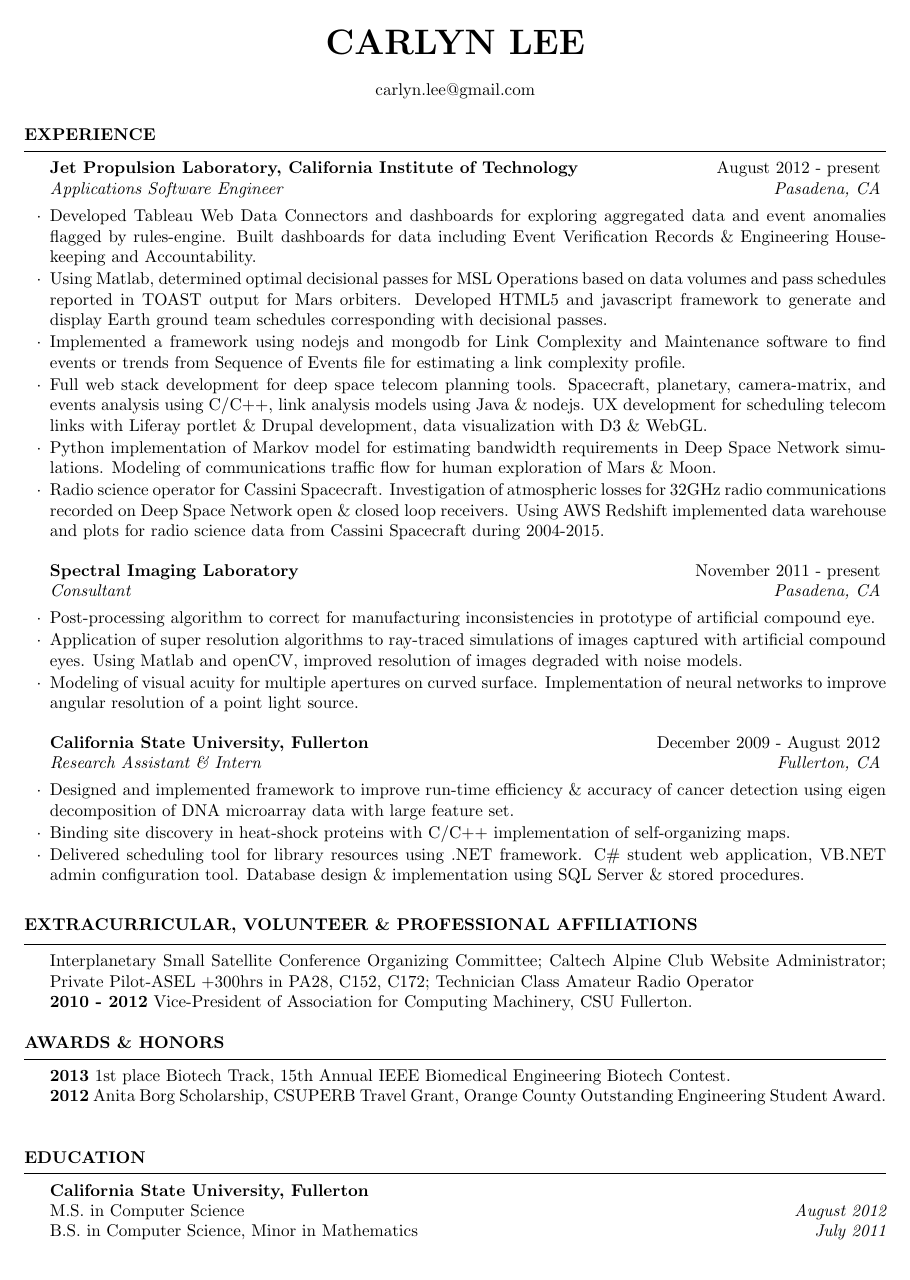
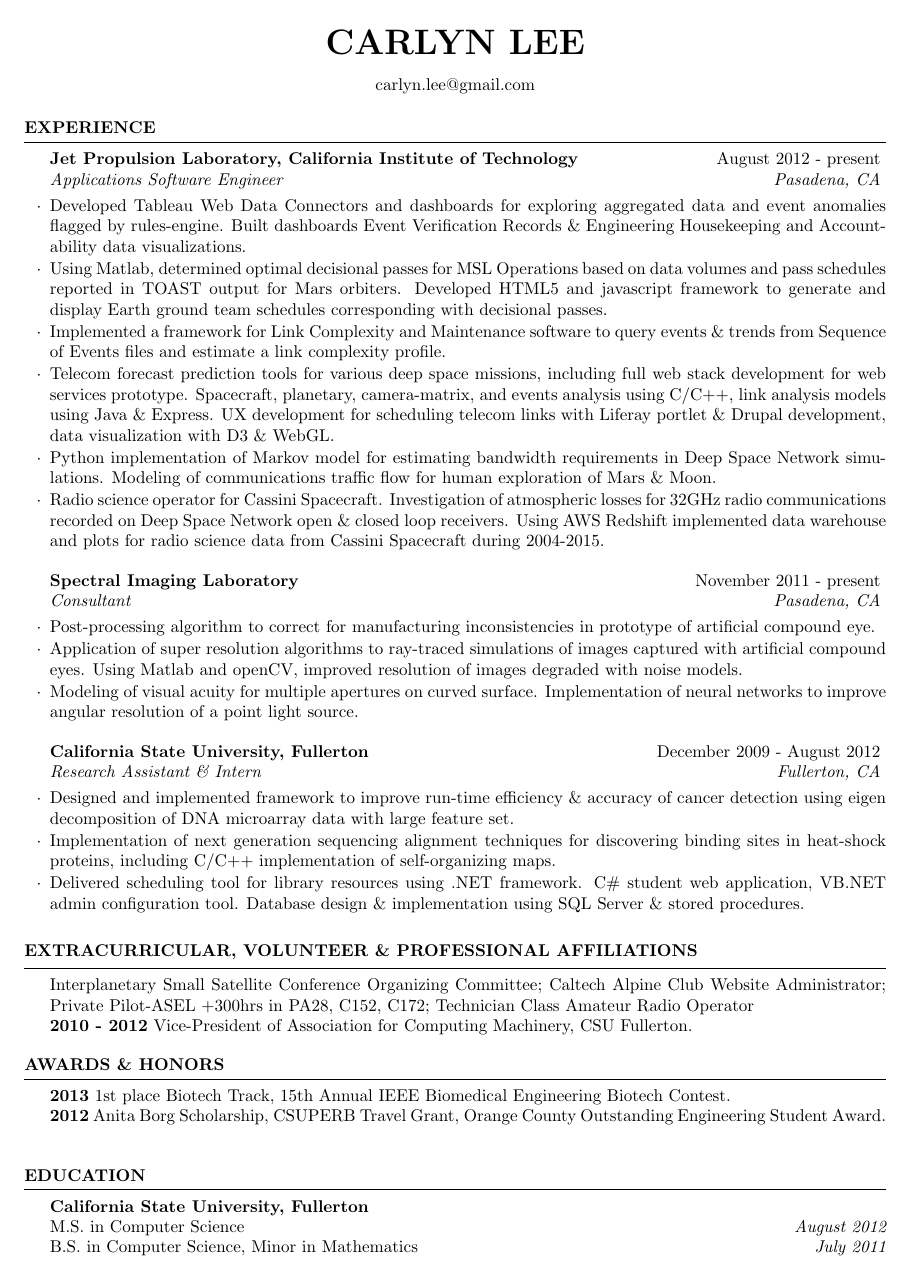
Before and after one commit to carlynlee/lee-carlyn_resume, a LaTeX CV (lee-carlyn_resume.tex, which reads parskip.sty): the whole page. Compiled offline with pdfLaTeX.

```diff
--- a/lee-carlyn_resume.tex
+++ b/lee-carlyn_resume.tex
@@ -46,10 +46,10 @@
 
 \begin{rSection}{Experience}
 \begin{rSubsection}{Jet Propulsion Laboratory, California Institute of Technology}{August 2012 - present}{Applications Software Engineer}{Pasadena, CA}
-\item Developed Tableau Web Data Connectors and dashboards for exploring aggregated data and event anomalies flagged by rules-engine. Built dashboards for data including Event Verification Records \& Engineering Housekeeping and Accountability.
+\item Developed Tableau Web Data Connectors and dashboards for exploring aggregated data and event anomalies flagged by rules-engine. Built dashboards Event Verification Records \& Engineering Housekeeping and Accountability data visualizations.
 \item Using Matlab, determined optimal decisional passes for MSL Operations based on data volumes and pass schedules reported in TOAST output for Mars orbiters. Developed HTML5 and javascript framework to generate and display Earth ground team schedules corresponding with decisional passes.
-\item Implemented a framework using nodejs and mongodb for Link Complexity and Maintenance software to find events or trends from Sequence of Events file for estimating a link complexity profile.
-\item Full web stack development for deep space telecom planning tools. Spacecraft, planetary, camera-matrix, and events analysis using C/C++, link analysis models using Java \& nodejs. UX development for scheduling telecom links with Liferay portlet \& Drupal development, data visualization with D3 \& WebGL.
+\item Implemented a framework for Link Complexity and Maintenance software to query events \& trends from Sequence of Events files and estimate a link complexity profile.
+\item Telecom forecast prediction tools for various deep space missions, including full web stack development for web services prototype. Spacecraft, planetary, camera-matrix, and events analysis using C/C++, link analysis models using Java \& Express. UX development for scheduling telecom links with Liferay portlet \& Drupal development, data visualization with D3 \& WebGL.
 \item Python implementation of Markov model for estimating bandwidth requirements in Deep Space Network simulations. Modeling of communications traffic flow for human exploration of Mars \& Moon.
 \item Radio science operator for Cassini Spacecraft. Investigation of atmospheric losses for 32GHz radio communications recorded on Deep Space Network open \& closed loop receivers. Using AWS Redshift implemented data warehouse and plots for radio science data from Cassini Spacecraft during 2004-2015.
 \end{rSubsection}
@@ -68,7 +68,7 @@
 
 \begin{rSubsection}{California State University, Fullerton}{December 2009 - August 2012}{Research Assistant \& Intern}{Fullerton, CA}
 \item Designed and implemented framework to improve run-time efficiency \& accuracy of cancer detection using eigen decomposition of DNA microarray data with large feature set.
-\item Binding site discovery in heat-shock proteins with C/C++ implementation of self-organizing maps.
+\item Implementation of next generation sequencing alignment techniques for discovering binding sites in heat-shock proteins, including C/C++ implementation of self-organizing maps.
 \item Delivered scheduling tool for library resources using .NET framework. C\# student web application, VB.NET admin configuration tool. Database design \& implementation using SQL Server \& stored procedures.
 \end{rSubsection}
 \end{rSection}
--- /dev/null
+++ b/parskip.sty
@@ -0,0 +1,85 @@
+% parskip.sty; last edited by Robin Fairbairns (rf10@cam.ac.uk),
+%              derived from:
+%
+% This is PARSKIP.STY by H.Partl, TU Wien, as of 19 Jan 1989.
+%
+% Package to be used with any document class at any size.
+% It produces the following Paragraph Layout:
+%     Zero Parindent and non-zero Parskip. The stretchable glue in \parskip
+%     helps LaTeX in finding the best place for page breaks.
+%
+% This package is no more than quick fix; the `proper' way to achieve
+% effects as far-reaching as this is to create a new class.  An
+% example class is to be found in the ntgclass set: artikel3.cls
+
+\NeedsTeXFormat{LaTeX2e}
+\ProvidesPackage{parskip}[2001/04/09 non-zero parskip adjustments]
+
+\parskip=0.5\baselineskip \advance\parskip by 0pt plus 2pt
+\parindent=\z@
+
+%
+% from a suggestion by Donald Arseneau on comp.text.tex:
+
+\DeclareOption{parfill}{\setlength{\parfillskip}{30\p@ \@plus 1fil}}
+\ProcessOptions
+
+% To accompany this, the vertical spacing in the list environments is changed
+% to use the same as \parskip in all relevant places (for normalsize only):
+%   \parsep = \parskip
+%   \itemsep = \z@ % add nothing to \parskip between items
+%   \topsep = \z@ % add nothing to \parskip before first item
+
+\def\@listI{\leftmargin\leftmargini
+   \topsep\z@ \parsep\parskip \itemsep\z@}
+\let\@listi\@listI
+\@listi
+
+\def\@listii{\leftmargin\leftmarginii
+   \labelwidth\leftmarginii\advance\labelwidth-\labelsep
+   \topsep\z@ \parsep\parskip \itemsep\z@}
+
+\def\@listiii{\leftmargin\leftmarginiii
+    \labelwidth\leftmarginiii\advance\labelwidth-\labelsep
+    \topsep\z@ \parsep\parskip \itemsep\z@}
+
+% and, now...
+%   \partopsep = \z@ % don't even add anything before first item (beyond
+%                    % \parskip) even if the list is preceded by a blank line
+\partopsep=\z@
+
+% Note that listiv, listv and listvi don't change vertical parameters.
+
+% deal with a problem raised on comp.text.tex in april 2001
+%
+% don't expand the table of contents any further
+%
+% first: check that the definition of \@starttoc is unchanged from
+% that in latex.ltx
+\@ifundefined{CheckCommand}{}{%
+  \CheckCommand*{\@starttoc}[1]{%
+    \begingroup
+      \makeatletter
+      \@input{\jobname.#1}%
+      \if@filesw
+        \expandafter\newwrite\csname tf@#1\endcsname
+        \immediate\openout \csname tf@#1\endcsname \jobname.#1\relax
+      \fi
+      \@nobreakfalse
+    \endgroup}}
+%
+% now having generated any warning that might help, redefine
+\renewcommand*{\@starttoc}[1]{%
+  \begingroup
+    \makeatletter
+    \parskip\z@
+    \@input{\jobname.#1}%
+    \if@filesw
+      \expandafter\newwrite\csname tf@#1\endcsname
+      \immediate\openout \csname tf@#1\endcsname \jobname.#1\relax
+    \fi
+    \@nobreakfalse
+  \endgroup
+}
+
+\endinput
```
Also changed, not shown: lee-carlyn_resume.pdf, 6 other files.
